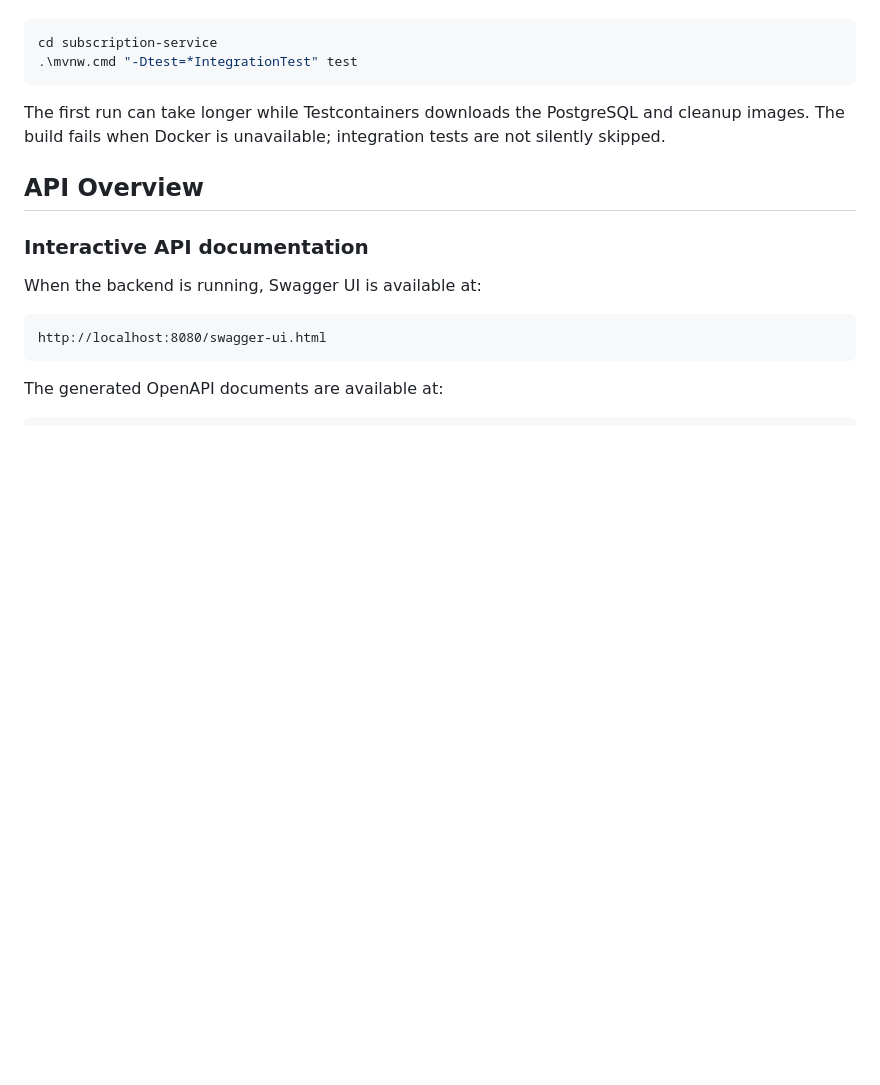
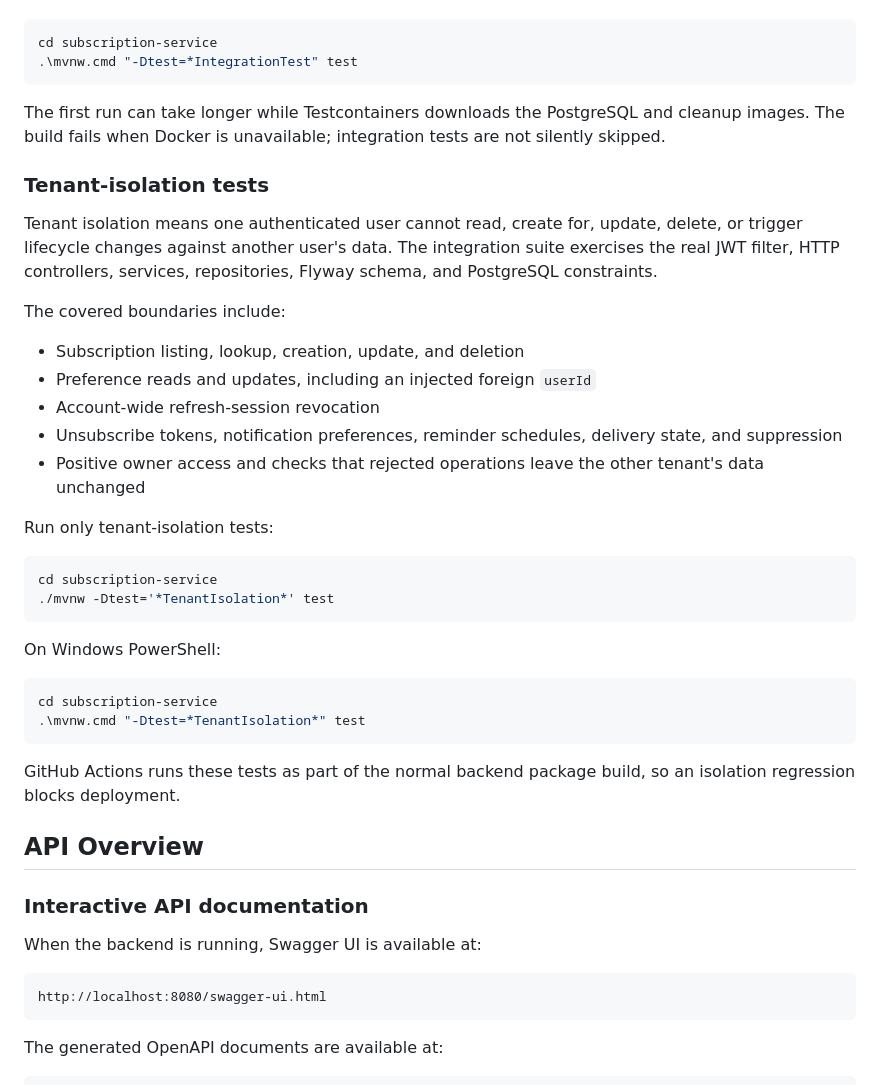
Before and after one commit to Min3th/subscription_tracker, a Markdown page: README.md, the part around the change. GitHub-like rendering; blank space fills up the shorter version.

Commit message:
docs: define tenant isolation testing requirements

````diff
--- a/README.md
+++ b/README.md
@@ -194,6 +194,37 @@ cd subscription-service
 The first run can take longer while Testcontainers downloads the PostgreSQL and cleanup images.
 The build fails when Docker is unavailable; integration tests are not silently skipped.
 
+### Tenant-isolation tests
+
+Tenant isolation means one authenticated user cannot read, create for, update, delete, or trigger
+lifecycle changes against another user's data. The integration suite exercises the real JWT
+filter, HTTP controllers, services, repositories, Flyway schema, and PostgreSQL constraints.
+
+The covered boundaries include:
+
+- Subscription listing, lookup, creation, update, and deletion
+- Preference reads and updates, including an injected foreign `userId`
+- Account-wide refresh-session revocation
+- Unsubscribe tokens, notification preferences, reminder schedules, delivery state, and suppression
+- Positive owner access and checks that rejected operations leave the other tenant's data unchanged
+
+Run only tenant-isolation tests:
+
+```bash
+cd subscription-service
+./mvnw -Dtest='*TenantIsolation*' test
+```
+
+On Windows PowerShell:
+
+```powershell
+cd subscription-service
+.\mvnw.cmd "-Dtest=*TenantIsolation*" test
+```
+
+GitHub Actions runs these tests as part of the normal backend package build, so an isolation
+regression blocks deployment.
+
 ## API Overview
 
 ### Interactive API documentation
````
Also changed, not shown: guidelines.md (+14 -1 lines).
